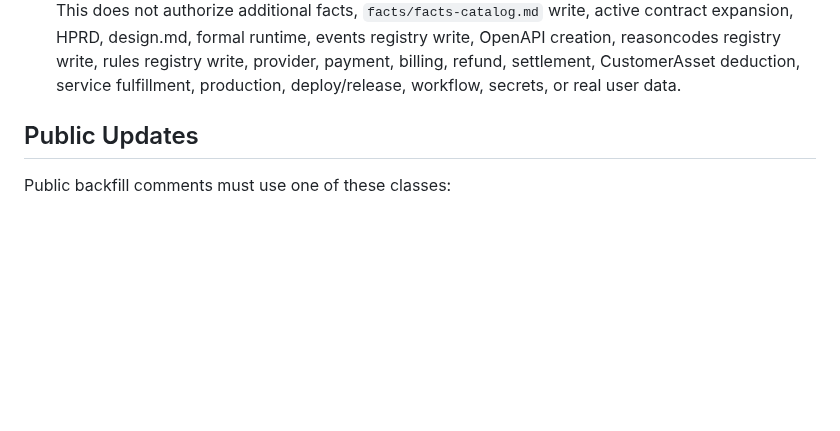
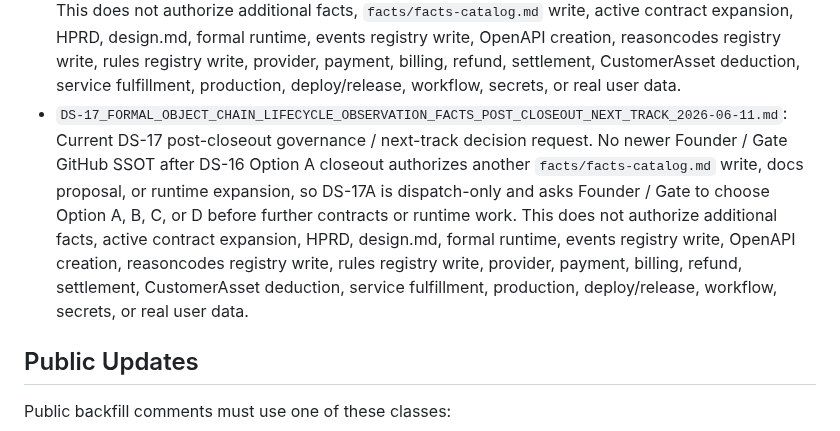
Before and after one commit to huanlongAI/hl-dispatch, a Markdown page: docs/delivery-recovery/README.md, the part around the change. Rendered like a GitHub page; blank space fills up the shorter version.

Commit message:
docs(dispatch): add DS-17 lifecycle observation facts post-closeout next track

```diff
--- a/docs/delivery-recovery/README.md
+++ b/docs/delivery-recovery/README.md
@@ -49,6 +49,7 @@ Use Delivery Slice for planned delivery. Use Risk-Retirement Slice for Red Path
 - `DS-15_FORMAL_OBJECT_CHAIN_LIFECYCLE_OBSERVATION_FACTS_OPTION_B_READBACK_2026-06-10.md`: Current DS-15 Option B acceptance readback. `hl-dispatch#227` authorized the exact subset and `hl-contracts#119` merged the single descriptive facts catalog row `service_order.lifecycle.observed_state`. This does not authorize additional facts, active contract expansion, HPRD, design.md, formal runtime, events registry write, OpenAPI creation, reasoncodes registry write, rules registry write, provider, payment, billing, refund, settlement, CustomerAsset deduction, service fulfillment, production, deploy/release, workflow, secrets, or real user data.
 - `DS-16_FORMAL_OBJECT_CHAIN_LIFECYCLE_OBSERVATION_FACTS_NEXT_DECISION_REQUEST_2026-06-10.md`: Current DS-16 decision intake / next decision request. No newer Founder / Gate GitHub SSOT after DS-15 readback authorizes another `facts/facts-catalog.md` write subset or runtime expansion, so DS-16A is dispatch-only and asks Founder / Gate to choose Option A, B, C, or D before further contracts or runtime work. This does not authorize additional facts, active contract expansion, HPRD, design.md, formal runtime, events registry write, OpenAPI creation, reasoncodes registry write, rules registry write, provider, payment, billing, refund, settlement, CustomerAsset deduction, service fulfillment, production, deploy/release, workflow, secrets, or real user data.
 - `DS-16_FORMAL_OBJECT_CHAIN_LIFECYCLE_OBSERVATION_FACTS_OPTION_A_CLOSEOUT_2026-06-10.md`: Current DS-16 Option A closeout. Founder / Gate selected `accept_ds15_one_fact_closure_only`, so DS-15 remains the complete current closure with only `service_order.lifecycle.observed_state` accepted. This does not authorize additional facts, `facts/facts-catalog.md` write, active contract expansion, HPRD, design.md, formal runtime, events registry write, OpenAPI creation, reasoncodes registry write, rules registry write, provider, payment, billing, refund, settlement, CustomerAsset deduction, service fulfillment, production, deploy/release, workflow, secrets, or real user data.
+- `DS-17_FORMAL_OBJECT_CHAIN_LIFECYCLE_OBSERVATION_FACTS_POST_CLOSEOUT_NEXT_TRACK_2026-06-11.md`: Current DS-17 post-closeout governance / next-track decision request. No newer Founder / Gate GitHub SSOT after DS-16 Option A closeout authorizes another `facts/facts-catalog.md` write, docs proposal, or runtime expansion, so DS-17A is dispatch-only and asks Founder / Gate to choose Option A, B, C, or D before further contracts or runtime work. This does not authorize additional facts, active contract expansion, HPRD, design.md, formal runtime, events registry write, OpenAPI creation, reasoncodes registry write, rules registry write, provider, payment, billing, refund, settlement, CustomerAsset deduction, service fulfillment, production, deploy/release, workflow, secrets, or real user data.
 
 ## Public Updates
 
```
Also changed, not shown: docs/delivery-recovery/DS-17_FORMAL_OBJECT_CHAIN_LIFECYCLE_OBSERVATION_FACTS_POST_CLOSEOUT_NEXT_TRACK_2026-06-11.md (added, +357 -0 lines).
